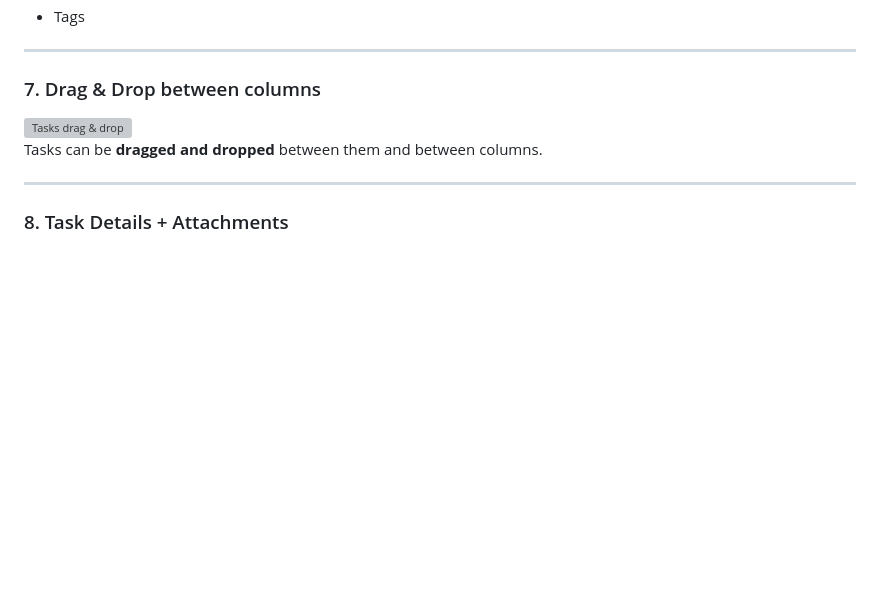
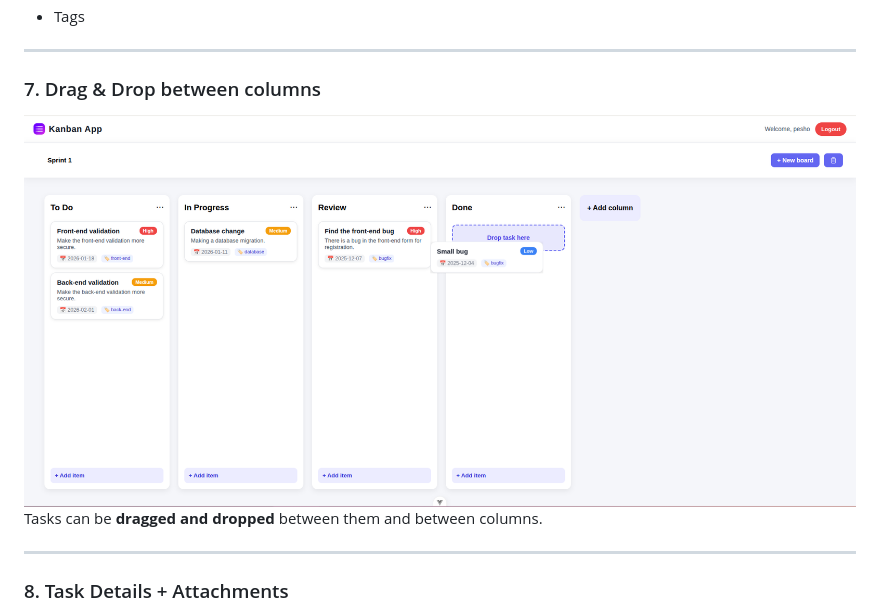
Before and after one commit to Ivanoovk/Kanban-app, a Markdown page: README.md, the part around the change. GitHub-like rendering; blank space fills up the shorter version; grey boxes are pictures that could not be loaded.

```diff
--- a/README.md
+++ b/README.md
@@ -101,7 +101,7 @@ Modal with fields:
 ---
 
 ### 7. Drag & Drop between columns
-![Tasks drag & drop](docs/screenshots/07-tasks-dnd.png)
+![Tasks drag & drop](docs/screenshots/07-task-dnd.png)
 Tasks can be **dragged and dropped** between them and between columns.
 
 
```
